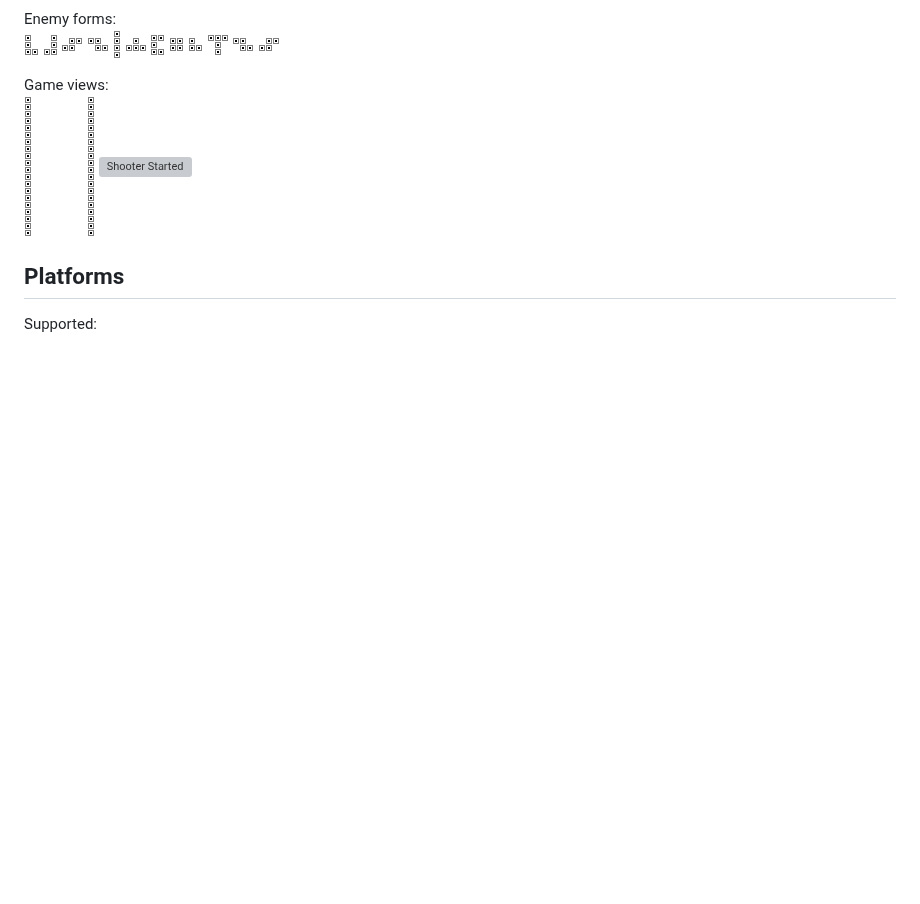
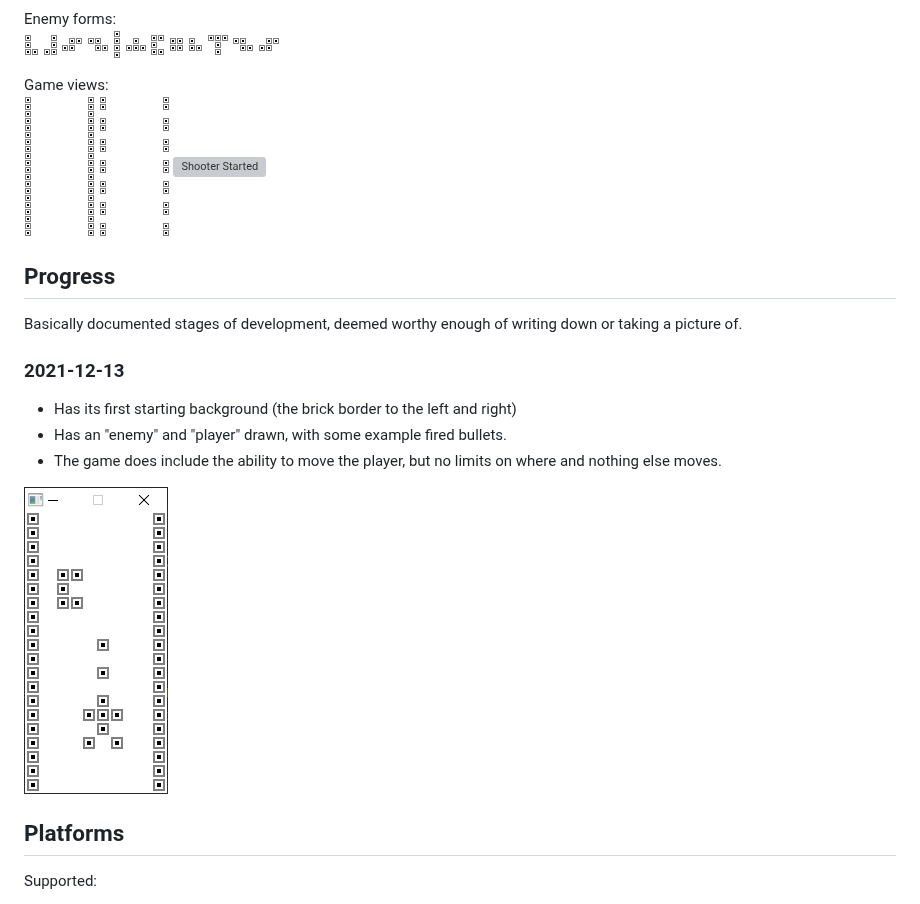
Before and after one commit to beercanx/retro-brick-game-raylib, a Markdown page: README.md, the part around the change. Rendered like a GitHub page; pictures changed too: examples/2021-12-13.png (added); blank space fills up the shorter version; grey boxes are pictures that could not be loaded.

Commit message:
Updated the game screen to match the current game content.
Added some documentation for progress.

```diff
--- a/README.md
+++ b/README.md
@@ -27,7 +27,18 @@ Enemy forms:
 
 Game views:
 ![Empty](art/game-start-empty.png?raw=true)
+![In Progress](art/game-inprogress.png?raw=true)
 ![Shooter Started](art/game-shooter-started.png?raw=true)
+
+## Progress
+Basically documented stages of development, deemed worthy enough of writing down or taking a picture of.
+
+### 2021-12-13
+* Has its first starting background (the brick border to the left and right)
+* Has an "enemy" and "player" drawn, with some example fired bullets.
+* The game does include the ability to move the player, but no limits on where and nothing else moves.
+
+![Game State as of 2021-12-13 >](examples/2021-12-13.png?raw=true)
 
 ## Platforms
 Supported:
```
Also changed, not shown: 1 other file.
